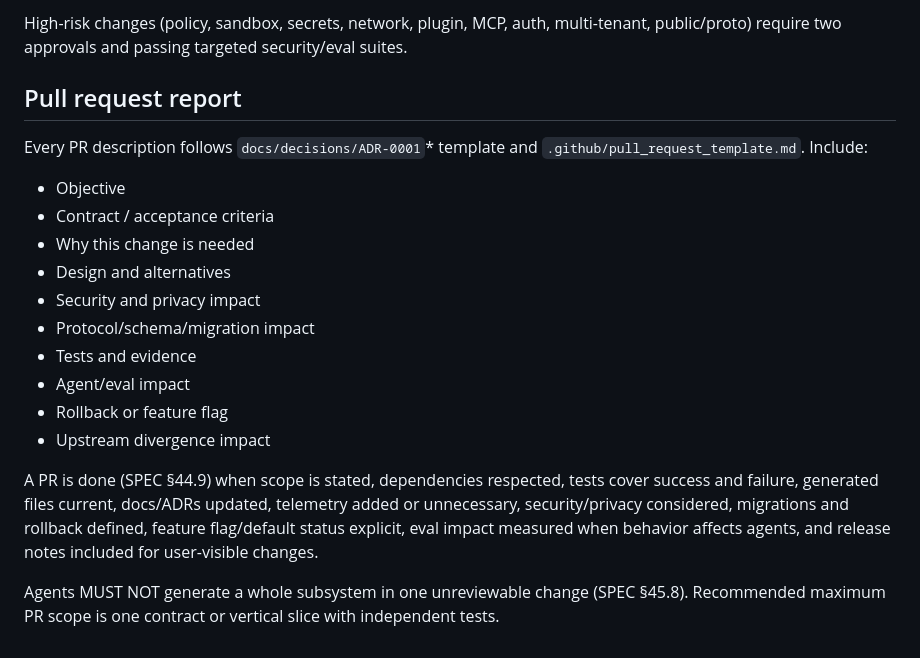
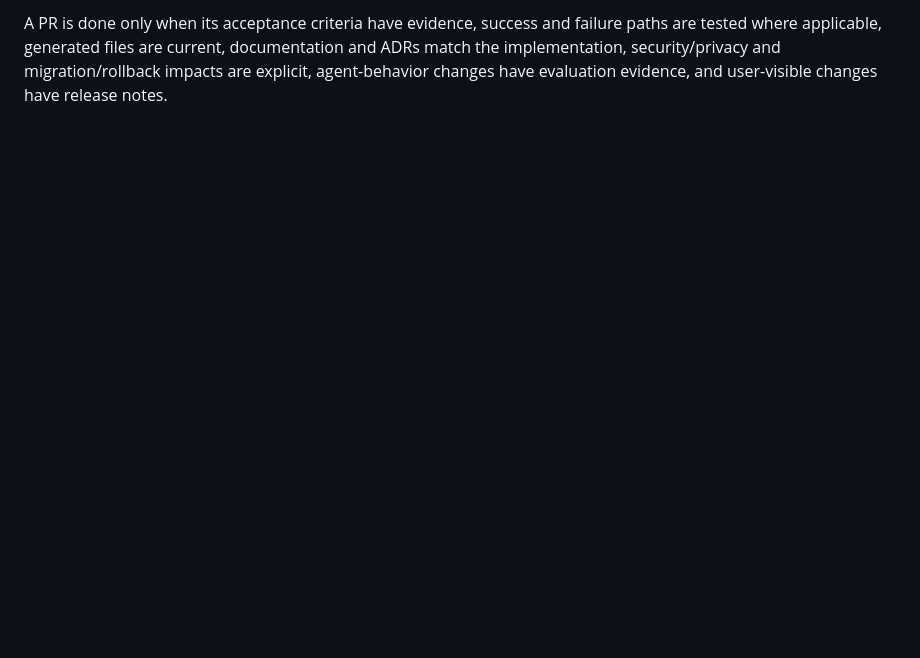
Before and after one commit to ezzy1630/Terminus, a Markdown page: AGENTS.md, the part around one of its changes. GitHub-like rendering; blank space fills up the shorter version.

```diff
--- a/AGENTS.md
+++ b/AGENTS.md
@@ -102,20 +76 @@ just run-tui          # Next.js dashboard (port 3000)
-High-risk changes (policy, sandbox, secrets, network, plugin, MCP, auth, multi-tenant, public/proto) require two approvals and passing targeted security/eval suites.
-
-## Pull request report
-
-Every PR description follows `docs/decisions/ADR-0001`* template and `.github/pull_request_template.md`. Include:
-
-- Objective
-- Contract / acceptance criteria
-- Why this change is needed
-- Design and alternatives
-- Security and privacy impact
-- Protocol/schema/migration impact
-- Tests and evidence
-- Agent/eval impact
-- Rollback or feature flag
-- Upstream divergence impact
-
-A PR is done (SPEC §44.9) when scope is stated, dependencies respected, tests cover success and failure, generated files current, docs/ADRs updated, telemetry added or unnecessary, security/privacy considered, migrations and rollback defined, feature flag/default status explicit, eval impact measured when behavior affects agents, and release notes included for user-visible changes.
-
-Agents MUST NOT generate a whole subsystem in one unreviewable change (SPEC §45.8). Recommended maximum PR scope is one contract or vertical slice with independent tests.
+A PR is done only when its acceptance criteria have evidence, success and failure paths are tested where applicable, generated files are current, documentation and ADRs match the implementation, security/privacy and migration/rollback impacts are explicit, agent-behavior changes have evaluation evidence, and user-visible changes have release notes.
```
Also changed, not shown: other parts of AGENTS.md (+55 -81 lines).
